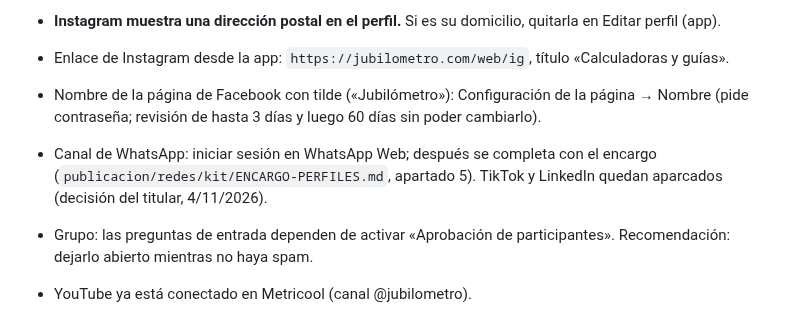
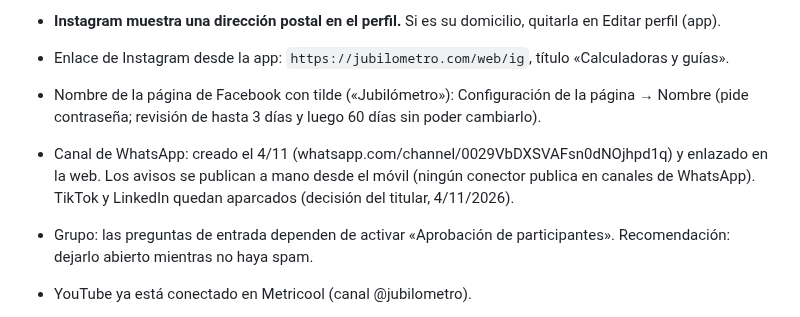
Before and after one commit to plobatoic/Jubilometro, a Markdown page: publicacion/PENDIENTES.md, the part around the change. Drawn GitHub-style.

Commit message:
Redes: canal de WhatsApp enlazado en la web
Co-Authored-By: Claude Opus 5.5 <noreply@anthropic.com>
Claude-Session: https://claude.ai/code/session_01MKVEEroLSxN4Zbyrnb7Sh7

```diff
--- a/publicacion/PENDIENTES.md
+++ b/publicacion/PENDIENTES.md
@@ -122,7 +122,7 @@ Falta, lo hace el titular:
 - **Instagram muestra una dirección postal en el perfil.** Si es su domicilio, quitarla en Editar perfil (app).
 - Enlace de Instagram desde la app: `https://jubilometro.com/web/ig`, título «Calculadoras y guías».
 - Nombre de la página de Facebook con tilde («Jubilómetro»): Configuración de la página → Nombre (pide contraseña; revisión de hasta 3 días y luego 60 días sin poder cambiarlo).
-- Canal de WhatsApp: iniciar sesión en WhatsApp Web; después se completa con el encargo (`publicacion/redes/kit/ENCARGO-PERFILES.md`, apartado 5). TikTok y LinkedIn quedan aparcados (decisión del titular, 4/11/2026).
+- Canal de WhatsApp: creado el 4/11 (whatsapp.com/channel/0029VbDXSVAFsn0dNOjhpd1q) y enlazado en la web. Los avisos se publican a mano desde el móvil (ningún conector publica en canales de WhatsApp). TikTok y LinkedIn quedan aparcados (decisión del titular, 4/11/2026).
 - Grupo: las preguntas de entrada dependen de activar «Aprobación de participantes». Recomendación: dejarlo abierto mientras no haya spam.
 - YouTube ya está conectado en Metricool (canal @jubilometro).
 
```
